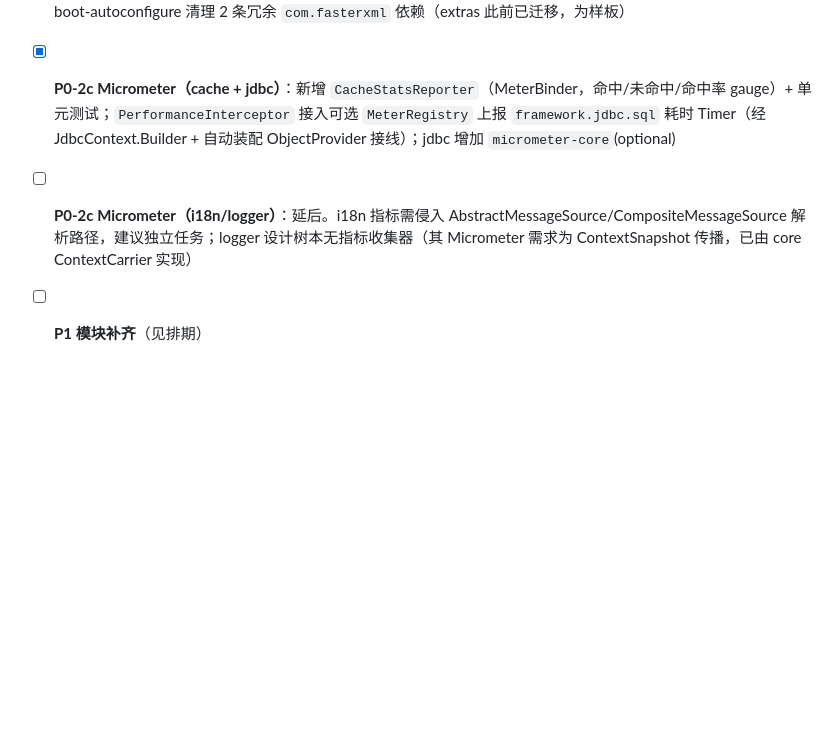
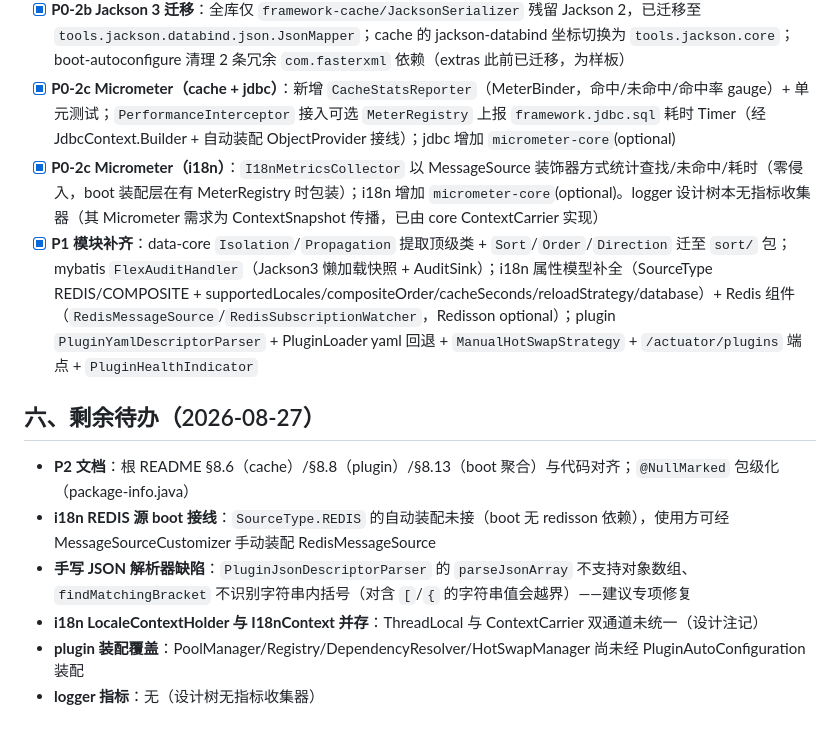
Before and after one commit to HUALOONG/framework, a Markdown page: docs/gap-audit-2026-08-27.md, the part around the change. Drawn GitHub-style; blank space fills up the shorter version.

Commit message:
@docs(audit): 更新 P0-2c/P1 完成状态与剩余待办

```diff
--- a/docs/gap-audit-2026-08-27.md
+++ b/docs/gap-audit-2026-08-27.md
@@ -115,5 +115,14 @@
 - [x] **P0-2a GraalVM RuntimeHints**：按领域拆分为 6 个 registrar（`Spi/Jdbc/Mybatis/Cache/I18n/Logger`），集中注册于 boot-autoconfigure `runtime/` 包，aot.factories 全部登记，删除旧 `JowenRuntimeHints`；i18n 资源模式补全 `messages*.properties`/`i18n/**/*.properties`
 - [x] **P0-2b Jackson 3 迁移**：全库仅 `framework-cache/JacksonSerializer` 残留 Jackson 2，已迁移至 `tools.jackson.databind.json.JsonMapper`；cache 的 jackson-databind 坐标切换为 `tools.jackson.core`；boot-autoconfigure 清理 2 条冗余 `com.fasterxml` 依赖（extras 此前已迁移，为样板）
 - [x] **P0-2c Micrometer（cache + jdbc）**：新增 `CacheStatsReporter`（MeterBinder，命中/未命中/命中率 gauge）+ 单元测试；`PerformanceInterceptor` 接入可选 `MeterRegistry` 上报 `framework.jdbc.sql` 耗时 Timer（经 JdbcContext.Builder + 自动装配 ObjectProvider 接线）；jdbc 增加 `micrometer-core`(optional)
-- [ ] **P0-2c Micrometer（i18n/logger）**：延后。i18n 指标需侵入 AbstractMessageSource/CompositeMessageSource 解析路径，建议独立任务；logger 设计树本无指标收集器（其 Micrometer 需求为 ContextSnapshot 传播，已由 core ContextCarrier 实现）
-- [ ] **P1 模块补齐**（见排期）
+- [x] **P0-2c Micrometer（i18n）**：`I18nMetricsCollector` 以 MessageSource 装饰器方式统计查找/未命中/耗时（零侵入，boot 装配层在有 MeterRegistry 时包装）；i18n 增加 `micrometer-core`(optional)。logger 设计树本无指标收集器（其 Micrometer 需求为 ContextSnapshot 传播，已由 core ContextCarrier 实现）
+- [x] **P1 模块补齐**：data-core `Isolation`/`Propagation` 提取顶级类 + `Sort`/`Order`/`Direction` 迁至 `sort/` 包；mybatis `FlexAuditHandler`（Jackson3 懒加载快照 + AuditSink）；i18n 属性模型补全（SourceType REDIS/COMPOSITE + supportedLocales/compositeOrder/cacheSeconds/reloadStrategy/database）+ Redis 组件（`RedisMessageSource`/`RedisSubscriptionWatcher`，Redisson optional）；plugin `PluginYamlDescriptorParser` + PluginLoader yaml 回退 + `ManualHotSwapStrategy` + `/actuator/plugins` 端点 + `PluginHealthIndicator`
+
+## 六、剩余待办（2026-08-27）
+
+- **P2 文档**：根 README §8.6（cache）/§8.8（plugin）/§8.13（boot 聚合）与代码对齐；`@NullMarked` 包级化（package-info.java）
+- **i18n REDIS 源 boot 接线**：`SourceType.REDIS` 的自动装配未接（boot 无 redisson 依赖），使用方可经 MessageSourceCustomizer 手动装配 RedisMessageSource
+- **手写 JSON 解析器缺陷**：`PluginJsonDescriptorParser` 的 `parseJsonArray` 不支持对象数组、`findMatchingBracket` 不识别字符串内括号（对含 `[`/`{` 的字符串值会越界）——建议专项修复
+- **i18n LocaleContextHolder 与 I18nContext 并存**：ThreadLocal 与 ContextCarrier 双通道未统一（设计注记）
+- **plugin 装配覆盖**：PoolManager/Registry/DependencyResolver/HotSwapManager 尚未经 PluginAutoConfiguration 装配
+- **logger 指标**：无（设计树无指标收集器）
```
